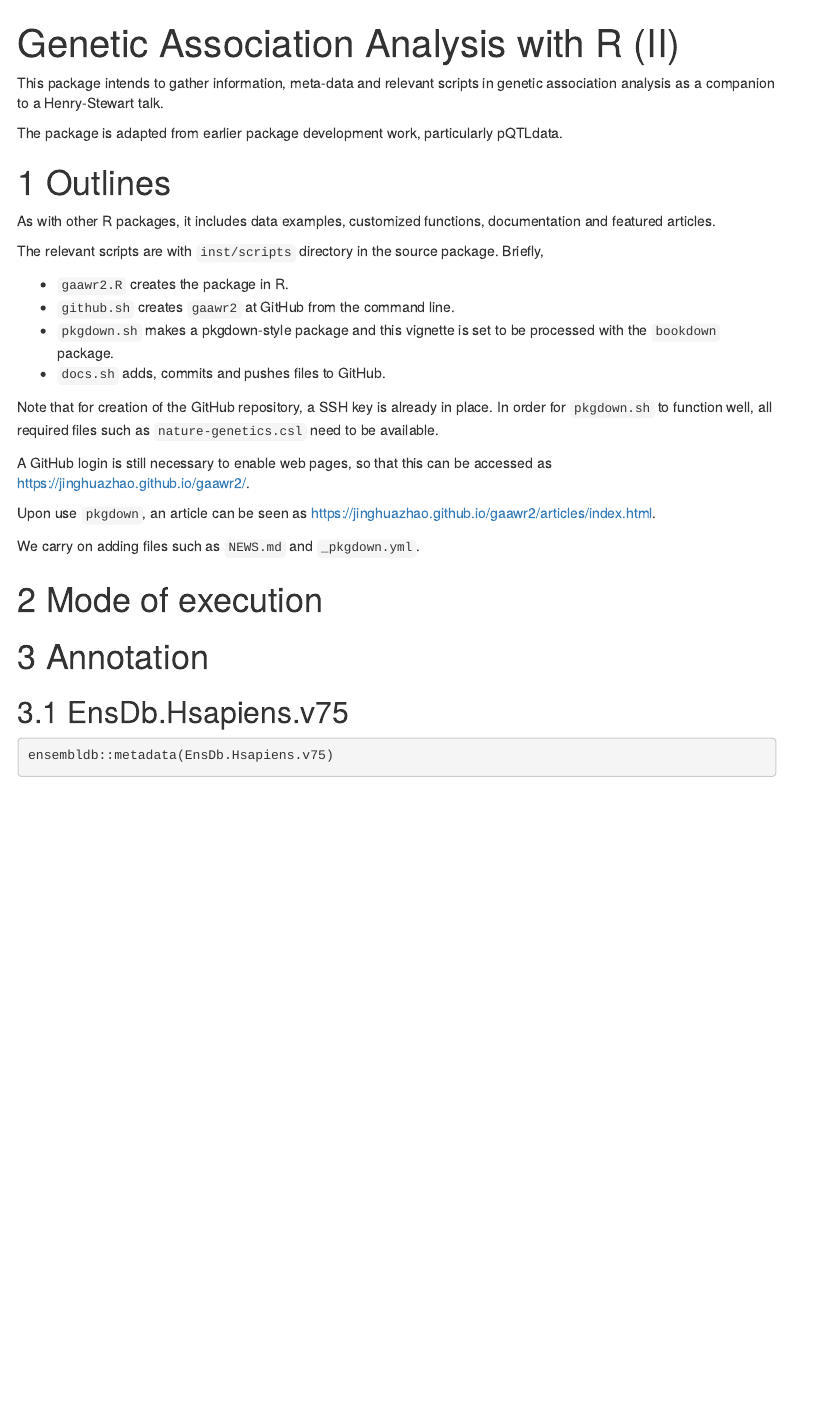
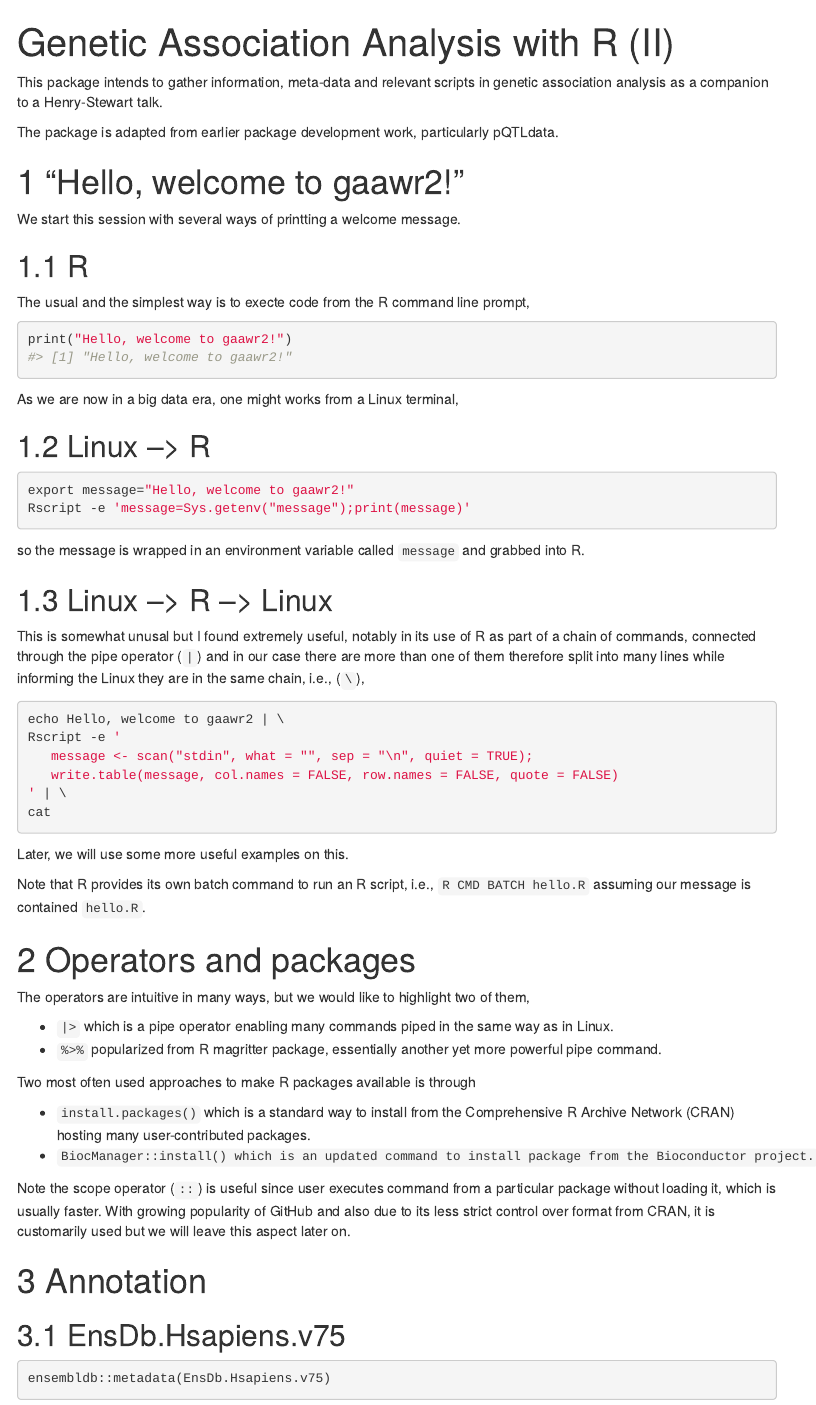
Before and after one commit to jinghuazhao/gaawr2, an R Markdown document (vignettes/gaawr2.Rmd): the page in a window 1100 px wide, from its top. Rendered offline with R 4.5, knitr and Pandoc, with nearby package versions; some code elsewhere in the file could not run offline; a font, style sheet, LaTeX package, included part or bibliography that could not be used is replaced or left out; menus at the side of the page are left out.

Commit message:
vignettes/

````diff
--- a/vignettes/gaawr2.Rmd
+++ b/vignettes/gaawr2.Rmd
@@ -39,26 +39,61 @@ This package intends to gather information, meta-data and relevant scripts in ge
 
 The package is adapted from earlier package development work, particularly pQTLdata.
 
-# Outlines
+# "Hello, welcome to gaawr2!"
 
-As with other R packages, it includes data examples, customized functions, documentation and featured articles.
+We start this session with several ways of printting a welcome message.
 
-The relevant scripts are with `inst/scripts` directory in the source package. Briefly,
+## R
 
-- `gaawr2.R` creates the package in R.
-- `github.sh` creates `gaawr2` at GitHub from the command line.
-- `pkgdown.sh` makes a pkgdown-style package and this vignette is set to be processed with the `bookdown` package.
-- `docs.sh` adds, commits and pushes files to GitHub.
+The usual and the simplest way is to execte code from the R command line prompt,
 
-Note that for creation of the GitHub repository, a SSH key is already in place. In order for `pkgdown.sh` to function well, all required files such as `nature-genetics.csl` need to be available.
+```{r welcome}
+print("Hello, welcome to gaawr2!")
+```
 
-A GitHub login is still necessary to enable web pages, so that this can be accessed as <https://jinghuazhao.github.io/gaawr2/>.
+As we are now in a big data era, one might works from a Linux terminal,
 
-Upon use `pkgdown`, an article can be seen as <https://jinghuazhao.github.io/gaawr2/articles/index.html>.
+## Linux --> R
 
-We carry on adding files such as `NEWS.md` and `_pkgdown.yml`.
+```bash
+export message="Hello, welcome to gaawr2!"
+Rscript -e 'message=Sys.getenv("message");print(message)'
+```
 
-# Mode of execution
+so the message is wrapped in an environment variable called `message` and grabbed into R.
+
+## Linux --> R --> Linux
+
+This is somewhat unusal but I found extremely useful, notably in its use of R as part of a chain of commands, connected through the pipe
+operator (`|`) and in our case there are more than one of them therefore split into many lines while informing the Linux they are in the
+same chain, i.e., (`\`),
+
+```bash
+echo Hello, welcome to gaawr2 | \
+Rscript -e '
+   message <- scan("stdin", what = "", sep = "\n", quiet = TRUE);
+   write.table(message, col.names = FALSE, row.names = FALSE, quote = FALSE)
+' | \
+cat
+```
+
+Later, we will use some more useful examples on this.
+
+Note that R provides its own batch command to run an R script, i.e., `R CMD BATCH hello.R` assuming our message is contained `hello.R`.
+
+# Operators and packages
+
+The operators are intuitive in many ways, but we would like to highlight two of them,
+
+- `|>` which is a pipe operator enabling many commands piped in the same way as in Linux.
+- `%>%` popularized from R magritter package, essentially another yet more powerful pipe command.
+
+Two most often used approaches to make R packages available is through
+
+- `install.packages()` which is a standard way to install from the Comprehensive R Archive Network (CRAN) hosting many user-contributed packages.
+- `BiocManager::install() which is an updated command to install package from the Bioconductor project.`
+
+Note the scope operator (`::`) is useful since user executes command from a particular package without loading it, which is usually faster. With growing popularity of GitHub and also due to its less strict control over format from CRAN, it is customarily used but we will leave this aspect later on.
 
 # Annotation
 
````
Also changed, not shown: vignettes/gaawr2.Rmd (23 more changed lines).
